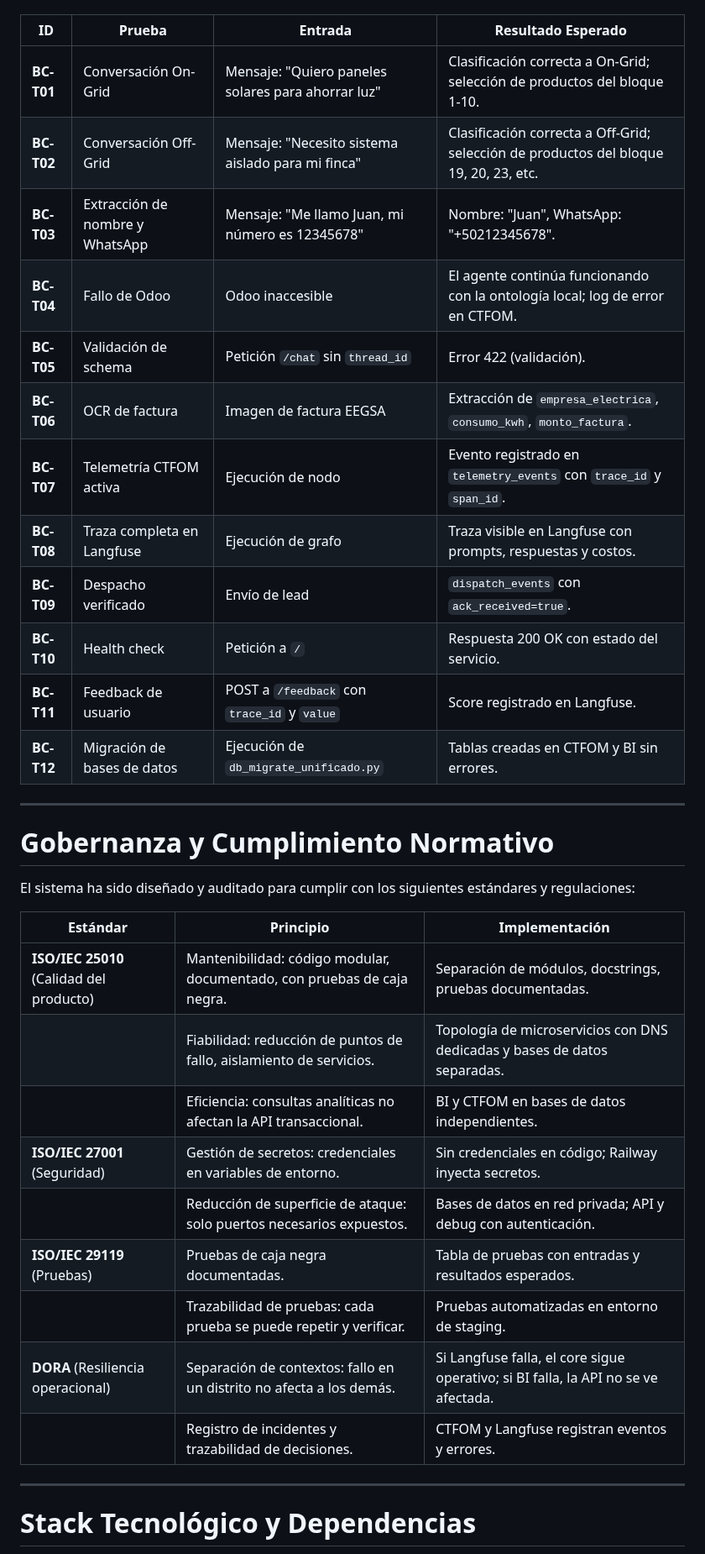
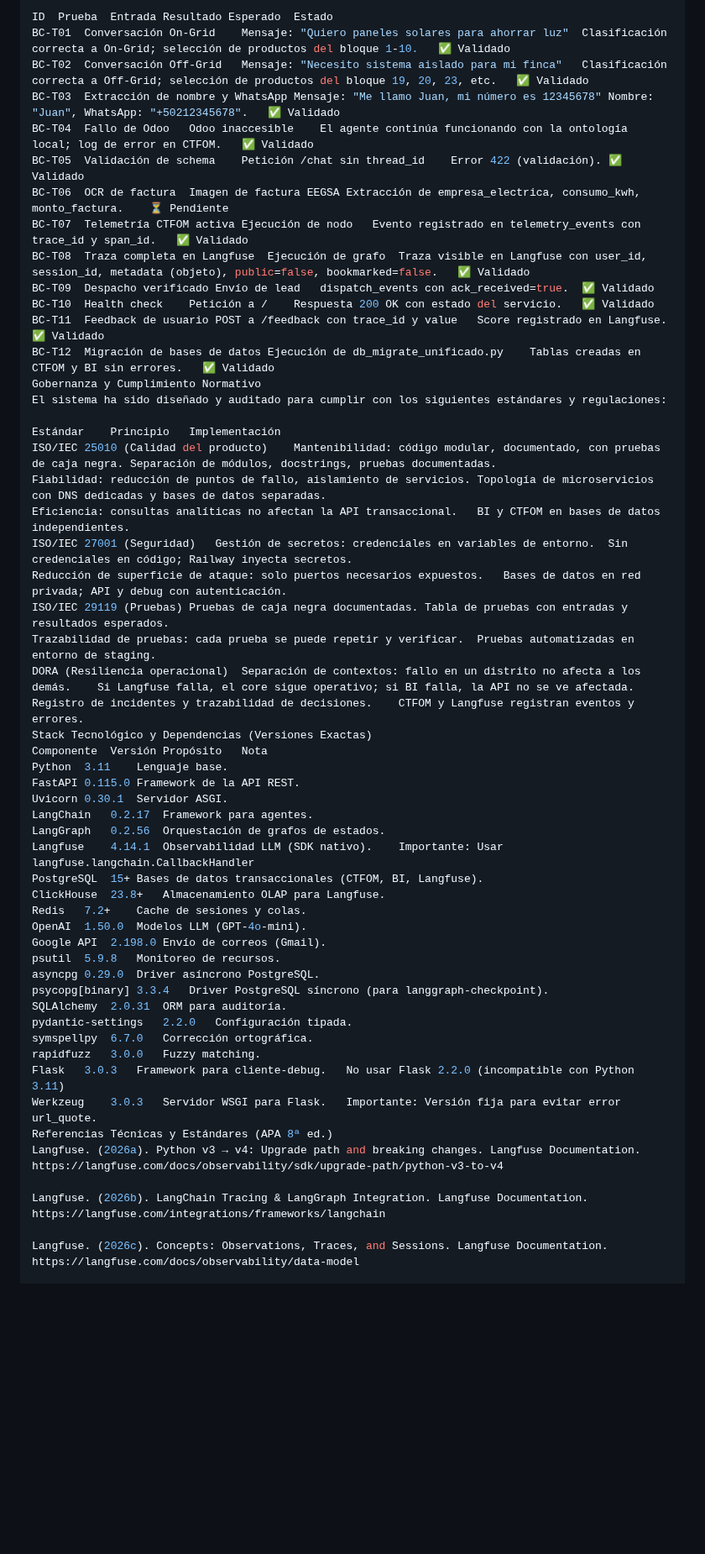
Before and after one commit to aisait/lang_graph, a Markdown page: README.md, the part around one of its changes. Shown at 84% size. GitHub-like rendering; blank space fills up the shorter version.

```diff
--- a/README.md
+++ b/README.md
@@ -256,39 +336,57 @@ La siguiente tabla detalla las variables de entorno necesarias para cada servici
 Las siguientes pruebas de caja negra (ISO/IEC 29119) se ejecutan periódicamente para garantizar el correcto funcionamiento del sistema en producción:
 
-| ID | Prueba | Entrada | Resultado Esperado |
-|----|--------|---------|-------------------|
-| **BC-T01** | Conversación On-Grid | Mensaje: "Quiero paneles solares para ahorrar luz" | Clasificación correcta a On-Grid; selección de productos del bloque 1-10. |
-| **BC-T02** | Conversación Off-Grid | Mensaje: "Necesito sistema aislado para mi finca" | Clasificación correcta a Off-Grid; selección de productos del bloque 19, 20, 23, etc. |
-| **BC-T03** | Extracción de nombre y WhatsApp | Mensaje: "Me llamo Juan, mi número es 12345678" | Nombre: "Juan", WhatsApp: "+50212345678". |
-| **BC-T04** | Fallo de Odoo | Odoo inaccesible | El agente continúa funcionando con la ontología local; log de error en CTFOM. |
-| **BC-T05** | Validación de schema | Petición `/chat` sin `thread_id` | Error 422 (validación). |
-| **BC-T06** | OCR de factura | Imagen de factura EEGSA | Extracción de `empresa_electrica`, `consumo_kwh`, `monto_factura`. |
-| **BC-T07** | Telemetría CTFOM activa | Ejecución de nodo | Evento registrado en `telemetry_events` con `trace_id` y `span_id`. |
-| **BC-T08** | Traza completa en Langfuse | Ejecución de grafo | Traza visible en Langfuse con prompts, respuestas y costos. |
-| **BC-T09** | Despacho verificado | Envío de lead | `dispatch_events` con `ack_received=true`. |
-| **BC-T10** | Health check | Petición a `/` | Respuesta 200 OK con estado del servicio. |
-| **BC-T11** | Feedback de usuario | POST a `/feedback` con `trace_id` y `value` | Score registrado en Langfuse. |
-| **BC-T12** | Migración de bases de datos | Ejecución de `db_migrate_unificado.py` | Tablas creadas en CTFOM y BI sin errores. |
-
----
-
-# Gobernanza y Cumplimiento Normativo
-
+ID	Prueba	Entrada	Resultado Esperado	Estado
+BC-T01	Conversación On-Grid	Mensaje: "Quiero paneles solares para ahorrar luz"	Clasificación correcta a On-Grid; selección de productos del bloque 1-10.	✅ Validado
+BC-T02	Conversación Off-Grid	Mensaje: "Necesito sistema aislado para mi finca"	Clasificación correcta a Off-Grid; selección de productos del bloque 19, 20, 23, etc.	✅ Validado
+BC-T03	Extracción de nombre y WhatsApp	Mensaje: "Me llamo Juan, mi número es 12345678"	Nombre: "Juan", WhatsApp: "+50212345678".	✅ Validado
+BC-T04	Fallo de Odoo	Odoo inaccesible	El agente continúa funcionando con la ontología local; log de error en CTFOM.	✅ Validado
+BC-T05	Validación de schema	Petición /chat sin thread_id	Error 422 (validación).	✅ Validado
+BC-T06	OCR de factura	Imagen de factura EEGSA	Extracción de empresa_electrica, consumo_kwh, monto_factura.	⏳ Pendiente
+BC-T07	Telemetría CTFOM activa	Ejecución de nodo	Evento registrado en telemetry_events con trace_id y span_id.	✅ Validado
+BC-T08	Traza completa en Langfuse	Ejecución de grafo	Traza visible en Langfuse con user_id, session_id, metadata (objeto), public=false, bookmarked=false.	✅ Validado
+BC-T09	Despacho verificado	Envío de lead	dispatch_events con ack_received=true.	✅ Validado
+BC-T10	Health check	Petición a /	Respuesta 200 OK con estado del servicio.	✅ Validado
+BC-T11	Feedback de usuario	POST a /feedback con trace_id y value	Score registrado en Langfuse.	✅ Validado
+BC-T12	Migración de bases de datos	Ejecución de db_migrate_unificado.py	Tablas creadas en CTFOM y BI sin errores.	✅ Validado
+Gobernanza y Cumplimiento Normativo
 El sistema ha sido diseñado y auditado para cumplir con los siguientes estándares y regulaciones:
 
-| Estándar | Principio | Implementación |
-|----------|-----------|----------------|
-| **ISO/IEC 25010** (Calidad del producto) | Mantenibilidad: código modular, documentado, con pruebas de caja negra. | Separación de módulos, docstrings, pruebas documentadas. |
-| | Fiabilidad: reducción de puntos de fallo, aislamiento de servicios. | Topología de microservicios con DNS dedicadas y bases de datos separadas. |
-| | Eficiencia: consultas analíticas no afectan la API transaccional. | BI y CTFOM en bases de datos independientes. |
-| **ISO/IEC 27001** (Seguridad) | Gestión de secretos: credenciales en variables de entorno. | Sin credenciales en código; Railway inyecta secretos. |
-| | Reducción de superficie de ataque: solo puertos necesarios expuestos. | Bases de datos en red privada; API y debug con autenticación. |
-| **ISO/IEC 29119** (Pruebas) | Pruebas de caja negra documentadas. | Tabla de pruebas con entradas y resultados esperados. |
-| | Trazabilidad de pruebas: cada prueba se puede repetir y verificar. | Pruebas automatizadas en entorno de staging. |
-| **DORA** (Resiliencia operacional) | Separación de contextos: fallo en un distrito no afecta a los demás. | Si Langfuse falla, el core sigue operativo; si BI falla, la API no se ve afectada. |
-| | Registro de incidentes y trazabilidad de decisiones. | CTFOM y Langfuse registran eventos y errores. |
+Estándar	Principio	Implementación
+ISO/IEC 25010 (Calidad del producto)	Mantenibilidad: código modular, documentado, con pruebas de caja negra.	Separación de módulos, docstrings, pruebas documentadas.
+Fiabilidad: reducción de puntos de fallo, aislamiento de servicios.	Topología de microservicios con DNS dedicadas y bases de datos separadas.
+Eficiencia: consultas analíticas no afectan la API transaccional.	BI y CTFOM en bases de datos independientes.
+ISO/IEC 27001 (Seguridad)	Gestión de secretos: credenciales en variables de entorno.	Sin credenciales en código; Railway inyecta secretos.
+Reducción de superficie de ataque: solo puertos necesarios expuestos.	Bases de datos en red privada; API y debug con autenticación.
+ISO/IEC 29119 (Pruebas)	Pruebas de caja negra documentadas.	Tabla de pruebas con entradas y resultados esperados.
+Trazabilidad de pruebas: cada prueba se puede repetir y verificar.	Pruebas automatizadas en entorno de staging.
+DORA (Resiliencia operacional)	Separación de contextos: fallo en un distrito no afecta a los demás.	Si Langfuse falla, el core sigue operativo; si BI falla, la API no se ve afectada.
+Registro de incidentes y trazabilidad de decisiones.	CTFOM y Langfuse registran eventos y errores.
+Stack Tecnológico y Dependencias (Versiones Exactas)
+Componente	Versión	Propósito	Nota
+Python	3.11	Lenguaje base.
+FastAPI	0.115.0	Framework de la API REST.
+Uvicorn	0.30.1	Servidor ASGI.
+LangChain	0.2.17	Framework para agentes.
+LangGraph	0.2.56	Orquestación de grafos de estados.
+Langfuse	4.14.1	Observabilidad LLM (SDK nativo).	Importante: Usar langfuse.langchain.CallbackHandler
+PostgreSQL	15+	Bases de datos transaccionales (CTFOM, BI, Langfuse).
+ClickHouse	23.8+	Almacenamiento OLAP para Langfuse.
+Redis	7.2+	Cache de sesiones y colas.
+OpenAI	1.50.0	Modelos LLM (GPT-4o-mini).
+Google API	2.198.0	Envío de correos (Gmail).
+psutil	5.9.8	Monitoreo de recursos.
+asyncpg	0.29.0	Driver asíncrono PostgreSQL.
+psycopg[binary]	3.3.4	Driver PostgreSQL síncrono (para langgraph-checkpoint).
+SQLAlchemy	2.0.31	ORM para auditoría.
+pydantic-settings	2.2.0	Configuración tipada.
+symspellpy	6.7.0	Corrección ortográfica.
+rapidfuzz	3.0.0	Fuzzy matching.
+Flask	3.0.3	Framework para cliente-debug.	No usar Flask 2.2.0 (incompatible con Python 3.11)
+Werkzeug	3.0.3	Servidor WSGI para Flask.	Importante: Versión fija para evitar error url_quote.
+Referencias Técnicas y Estándares (APA 8ª ed.)
+Langfuse. (2026a). Python v3 → v4: Upgrade path and breaking changes. Langfuse Documentation. https://langfuse.com/docs/observability/sdk/upgrade-path/python-v3-to-v4
 
----
+Langfuse. (2026b). LangChain Tracing & LangGraph Integration. Langfuse Documentation. https://langfuse.com/integrations/frameworks/langchain
 
-# Stack Tecnológico y Dependencias
+Langfuse. (2026c). Concepts: Observations, Traces, and Sessions. Langfuse Documentation. https://langfuse.com/docs/observability/data-model
 
```
Also changed, not shown: other parts of README.md (+257 -177 lines).
